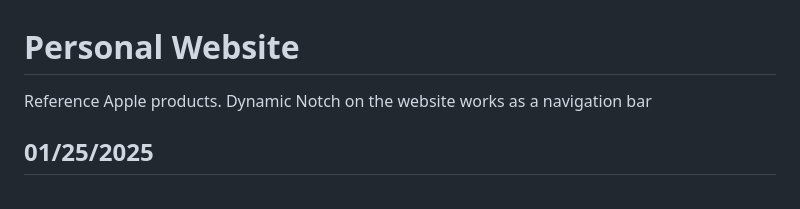
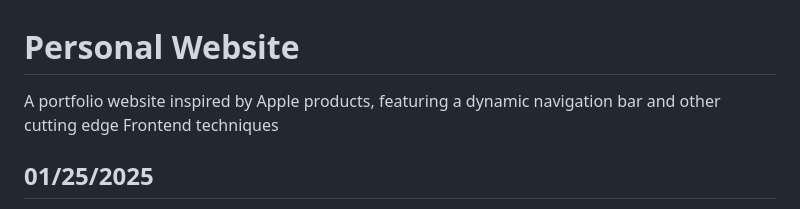
Before and after one commit to heesookiim/Minimalist_Portfolio, a Markdown page: README.md, the part around the change. Drawn GitHub-style.

```diff
--- a/README.md
+++ b/README.md
@@ -1,6 +1,6 @@
 # Personal Website
 
-Reference Apple products. Dynamic Notch on the website works as a navigation bar
+A portfolio website inspired by Apple products, featuring a dynamic navigation bar and other cutting edge Frontend techniques
 
 ## 01/25/2025
 1. Interactive side frame is completed. In order to keep the rounded edge as well as the text messages while scrolling, the following steps were required:
```
